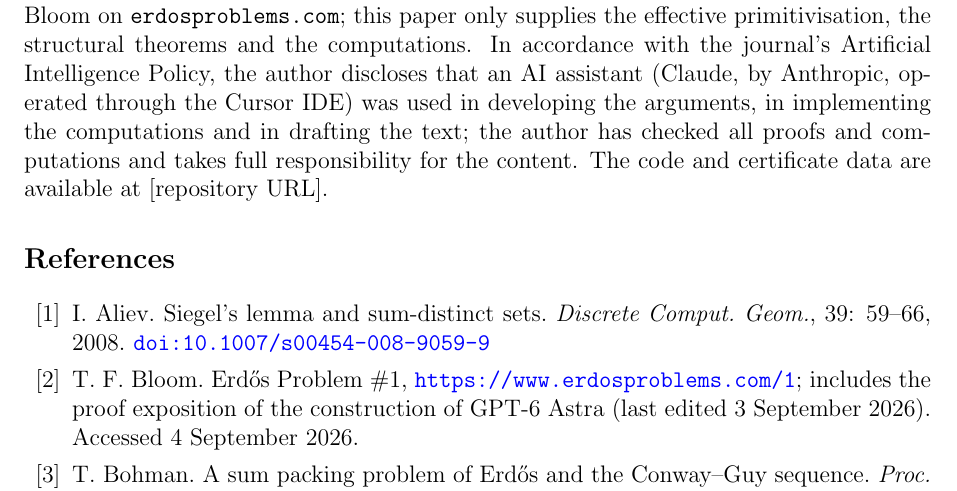
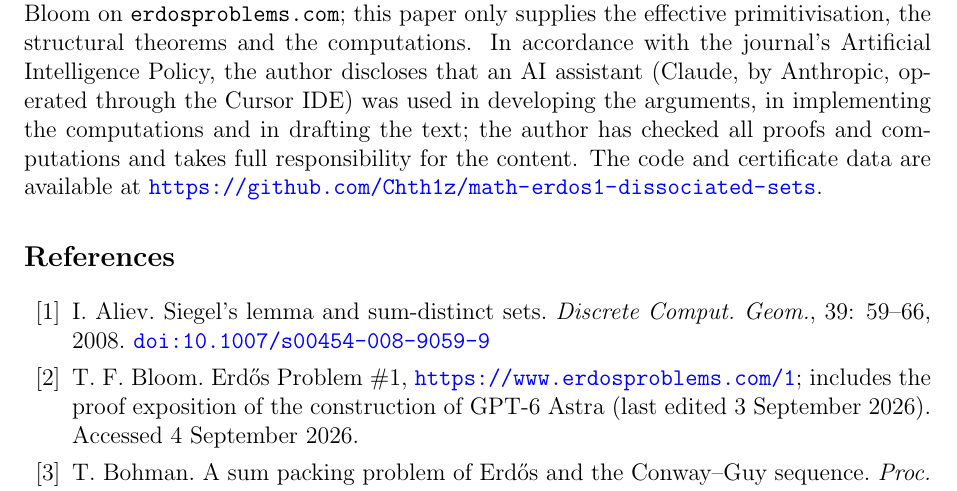
Before and after one commit to Chth1z/math-erdos1-dissociated-sets, a LaTeX paper (paper/ejc/ejc-main.tex): part of page 19 of 20, cut so that both start at the same text. Compiled offline with pdfLaTeX.

Commit message:
Add repository URL to the acknowledgements and README; recompile the manuscript

```diff
--- a/paper/ejc/ejc-main.tex
+++ b/paper/ejc/ejc-main.tex
@@ -900,7 +900,7 @@ this paper only supplies the effective primitivisation, the structural theorems
 In accordance with the journal's Artificial Intelligence Policy, the author discloses that an AI assistant (Claude, by
 Anthropic, operated through the Cursor IDE) was used in developing the arguments, in implementing the computations and in
 drafting the text; the author has checked all proofs and computations and takes full responsibility for the content.
-The code and certificate data are available at [repository URL].
+The code and certificate data are available at \url{https://github.com/Chth1z/math-erdos1-dissociated-sets}.
 
 \begin{thebibliography}{99}
 \bibitem{Al08} I.~Aliev. Siegel's lemma and sum-distinct sets. \emph{Discrete Comput.\ Geom.}, 39: 59--66, 2008. \doi{10.1007/s00454-008-9059-9}
```
Also changed, not shown: README.md, paper/ejc/ejc-main.pdf.
